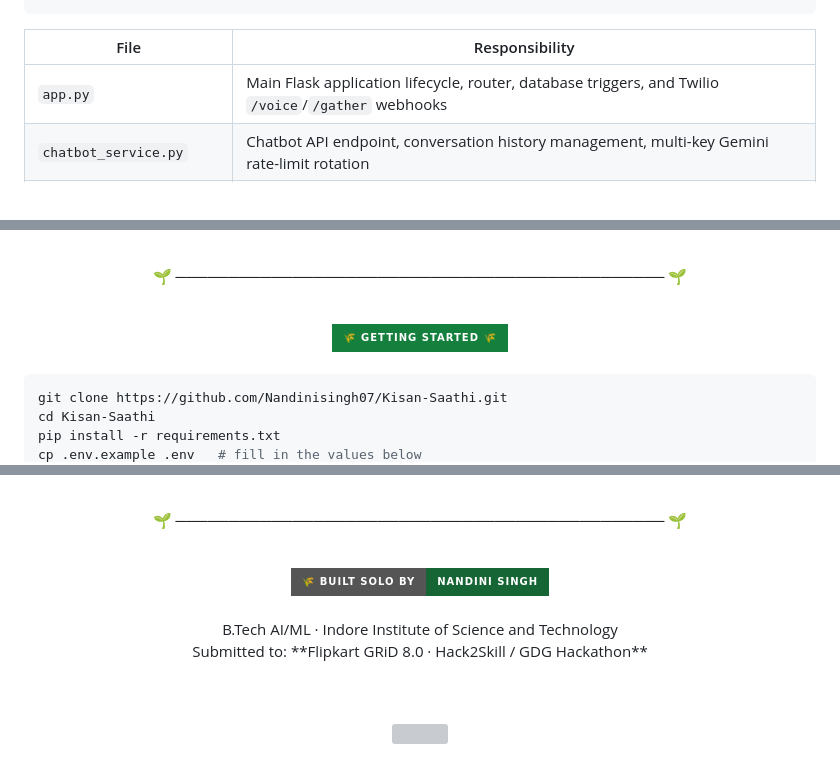
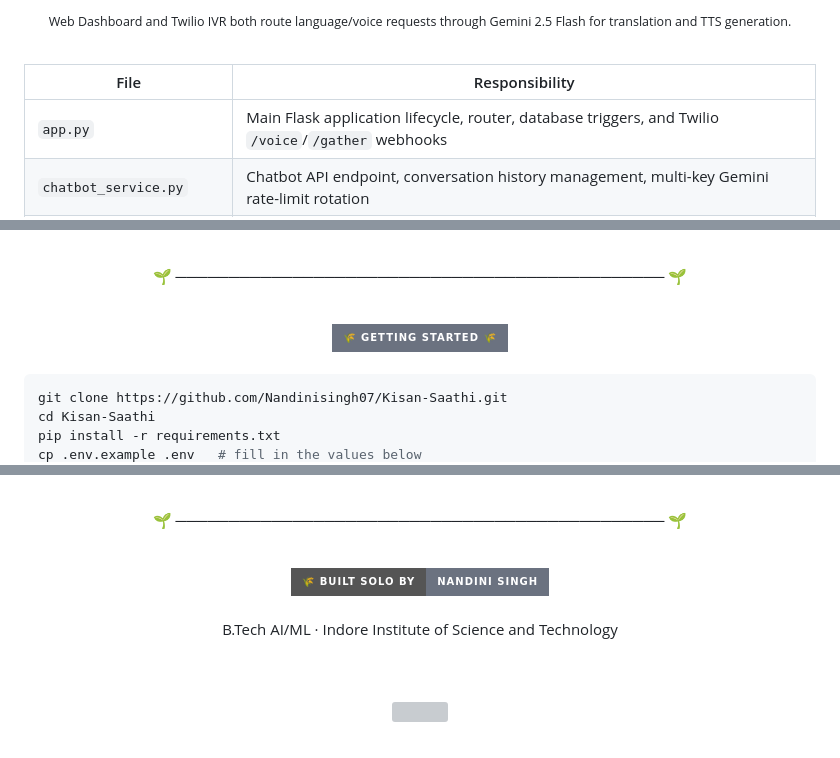
Before and after one commit to Nandinisingh07/Kisan-Saathi, a Markdown page: README.md, 3 parts joined by grey strips. GitHub-like rendering; badges without logos; grey boxes are pictures that could not be loaded.

Commit message:
Update badge colors and descriptions in README

```diff
--- a/README.md
+++ b/README.md
@@ -119,3 +146,8 @@ Compares scanned product details (via OpenCV) against `cibrc_registered_db.py`
+<sub>Web Dashboard and Twilio IVR both route language/voice requests through Gemini 2.5 Flash for translation and TTS generation.</sub>
+
+</div>
+
+<br/>
 
 | File | Responsibility |
 |---|---|
@@ -132,7 +164,7 @@ Compares scanned product details (via OpenCV) against `cibrc_registered_db.py`
 <br/>
 
 <div align="center">
-<img src="https://img.shields.io/badge/🌾%20GETTING%20STARTED%20🌾-FFFBEB?style=for-the-badge&logoColor=black&labelColor=15803D&color=15803D"/>
+<img src="https://img.shields.io/badge/🌾%20GETTING%20STARTED%20🌾-1F2937?style=for-the-badge&logoColor=black&labelColor=6B7280&color=6B7280"/>
 </div>
 
 <br/>
@@ -200,11 +250,9 @@ python run.py          # → http://127.0.0.1:5000
 
 <div align="center">
 
-<img src="https://img.shields.io/badge/🌾%20Built%20Solo%20By-Nandini%20Singh-166534?style=for-the-badge"/>
+<img src="https://img.shields.io/badge/🌾%20Built%20Solo%20By-Nandini%20Singh-6B7280?style=for-the-badge"/>
 <br/><br/>
 B.Tech AI/ML · Indore Institute of Science and Technology
-<br/>
-Submitted to: **Flipkart GRiD 8.0 · Hack2Skill / GDG Hackathon**
 
 <br/><br/>
 
```
Also changed, not shown: other parts of README.md (+91 -46 lines).
